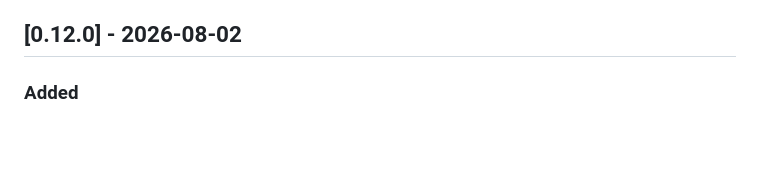
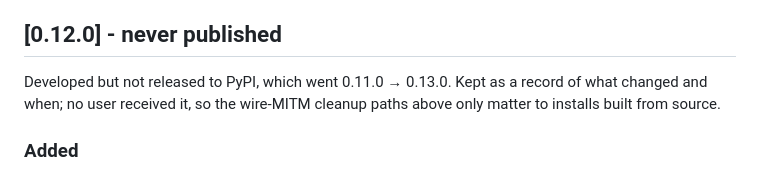
Before and after one commit to bnimit/memor-ai, a Markdown page: CHANGELOG.md, the part around the change. Drawn GitHub-style; blank space fills up the shorter version.

Commit message:
Mark 0.12.0 as never published
PyPI went 0.1.0 through 0.11.0; 0.12.0 was developed on a branch and never
released, so the CHANGELOG dating it 2026-08-02 implied users had received it.
They had not, which also means the Cursor wire cleanup paths only matter to
installs built from source rather than to anyone upgrading from PyPI.

Keeping the 0.13.0 number rather than reusing 0.12.0: the gap costs nothing,
and the local install already reads 0.13.0, so reverting would mean a downgrade
and a second reinstall for no user-visible benefit.

Co-Authored-By: Claude Opus 4.8 <noreply@anthropic.com>

```diff
--- a/CHANGELOG.md
+++ b/CHANGELOG.md
@@ -26,7 +26,11 @@ All notable changes to this project will be documented in this file.
 - **Cursor subscription wire MITM** — the mitmproxy addon, `cursor-wire-*` commands, `ai.memor.cursor-wire` service unit, `cursor_wire` config keys, and the dashboard Cursor Wire chip are gone. Measurement showed Cursor's Composer traffic never reaches a local proxy (both the Node and Chromium network stacks were covered; only control-plane RPCs appeared), and the exchange that is actually billed — Cursor's servers to the model — never touches the user's machine, so no local savings figure could be verified. Compression for Cursor now runs entirely through the Shell compress hooks, which crush tool output before Cursor ingests it.
 - `memor uninstall-proxy --agent cursor` and `memor service uninstall` clean up any leftover wire settings, service unit, and config keys from 0.12.0.
 
-## [0.12.0] - 2026-08-02
+## [0.12.0] - never published
+
+Developed but not released to PyPI, which went 0.11.0 → 0.13.0. Kept as a
+record of what changed and when; no user received it, so the wire-MITM cleanup
+paths above only matter to installs built from source.
 
 ### Added
 - **Cursor install automation** — `memor install-proxy --agent cursor` enables memory hooks, Shell compress hooks, and the BYOK proxy on `:8421`. Flag: `--yes`.
```
